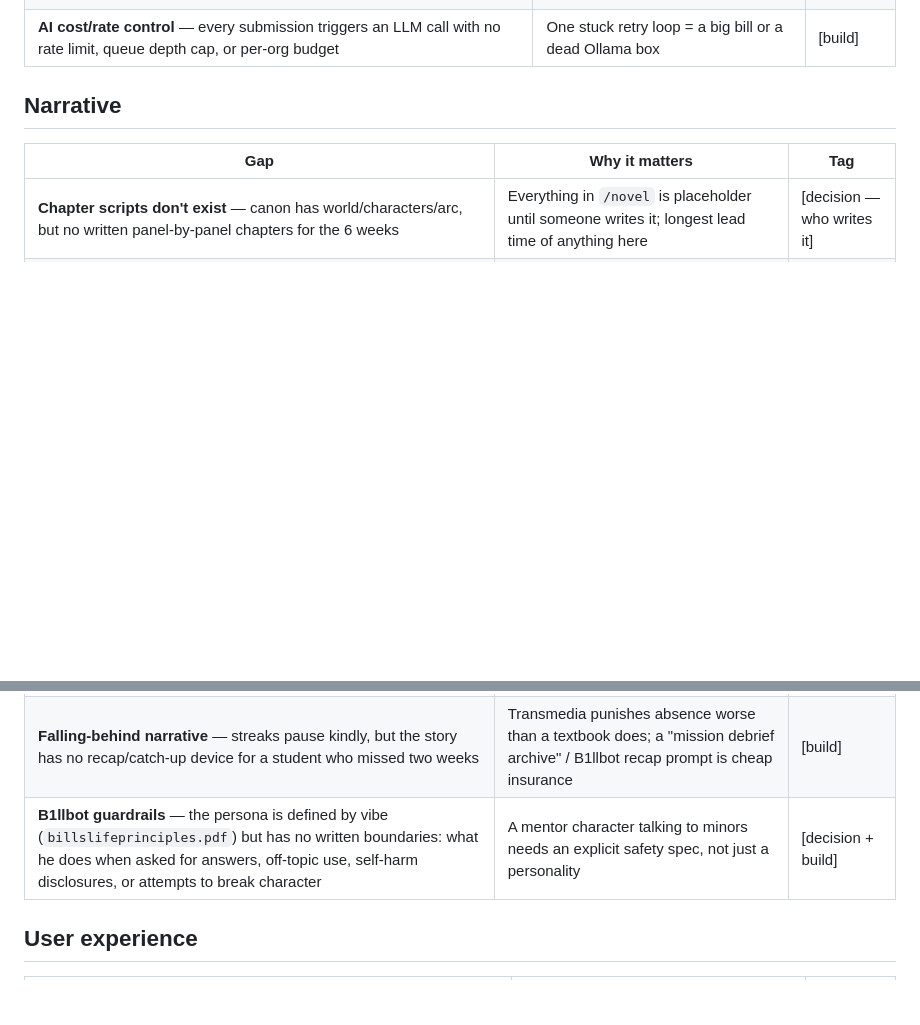
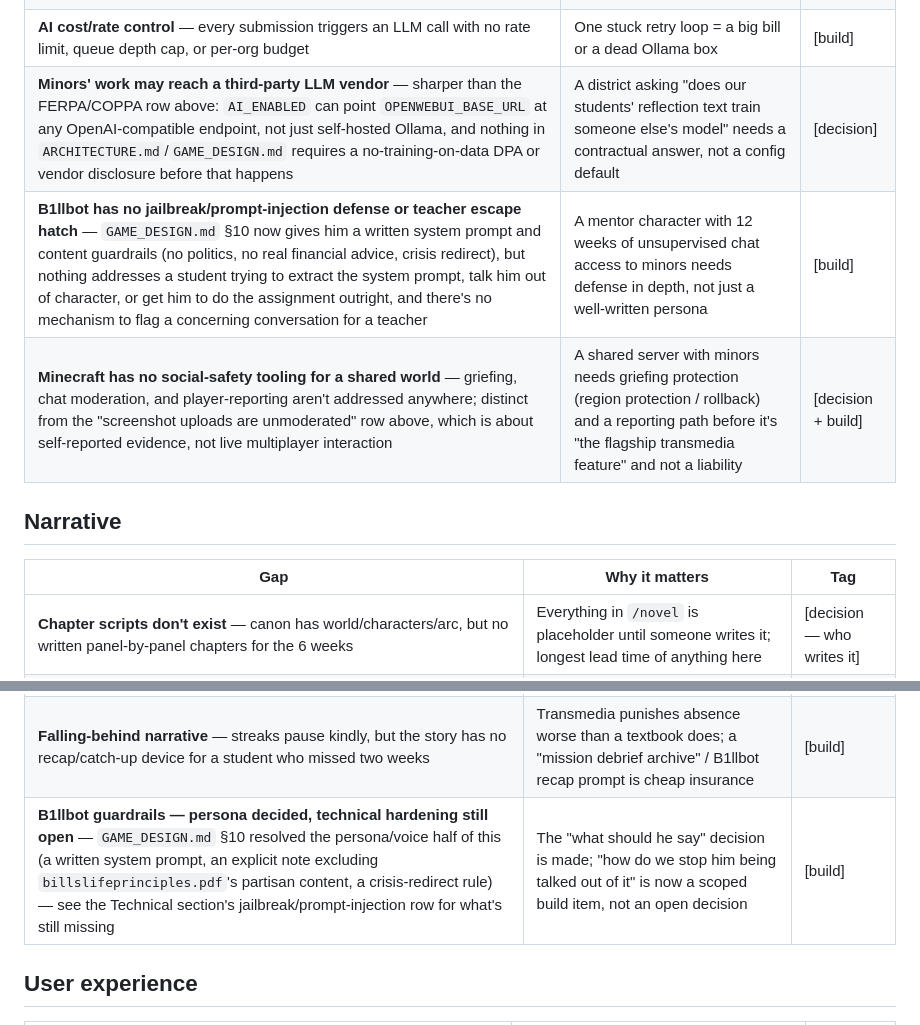
Before and after one commit to nathanverrill/evoke-prosperity, a Markdown page: GAPS.md, 2 parts joined by grey strips. Drawn GitHub-style; blank space fills up the shorter version.

```diff
--- a/GAPS.md
+++ b/GAPS.md
@@ -29,6 +29,9 @@ An honest audit of the gamified transmedia experience as specified in [`BUILD_PL
 | **Chromebook/mobile rendering untested** — the SPA spec assumes desktop; school reality is managed Chromebooks and phones | The Hub and novel reader must work at 1366×768 and touch | [build] |
 | **FERPA/COPPA posture undefined** — student PII (names, emails, work product, images) across Postgres/MinIO/OpenSearch/logs, plus AI processing of student work | Customer's district will ask; needs a data inventory + retention/deletion answer before a real school pilots | [decision] |
 | **AI cost/rate control** — every submission triggers an LLM call with no rate limit, queue depth cap, or per-org budget | One stuck retry loop = a big bill or a dead Ollama box | [build] |
+| **Minors' work may reach a third-party LLM vendor** — sharper than the FERPA/COPPA row above: `AI_ENABLED` can point `OPENWEBUI_BASE_URL` at any OpenAI-compatible endpoint, not just self-hosted Ollama, and nothing in `ARCHITECTURE.md`/`GAME_DESIGN.md` requires a no-training-on-data DPA or vendor disclosure before that happens | A district asking "does our students' reflection text train someone else's model" needs a contractual answer, not a config default | [decision] |
+| **B1llbot has no jailbreak/prompt-injection defense or teacher escape hatch** — `GAME_DESIGN.md` §10 now gives him a written system prompt and content guardrails (no politics, no real financial advice, crisis redirect), but nothing addresses a student trying to extract the system prompt, talk him out of character, or get him to do the assignment outright, and there's no mechanism to flag a concerning conversation for a teacher | A mentor character with 12 weeks of unsupervised chat access to minors needs defense in depth, not just a well-written persona | [build] |
+| **Minecraft has no social-safety tooling for a shared world** — griefing, chat moderation, and player-reporting aren't addressed anywhere; distinct from the "screenshot uploads are unmoderated" row above, which is about self-reported evidence, not live multiplayer interaction | A shared server with minors needs griefing protection (region protection / rollback) and a reporting path before it's "the flagship transmedia feature" and not a liability | [decision + build] |
 
 ## Narrative
 
@@ -40,7 +43,7 @@ An honest audit of the gamified transmedia experience as specified in [`BUILD_PL
 | **Team fiction is missing** — canon follows Alex, a solo protagonist; the product is team-based | Need the narrative device for "your cell of four Agents" — names, team identity ritual at onboarding, how the story addresses a group | [decision] |
 | **The ending isn't a product feature** — Evokation (final project) and Alchemy's invitation to the EVOKE Network are canon, but nothing specifies the finale: where evokations are presented, what the last chapter unlocks, what "graduating" looks like on-screen | The campaign needs a landing, not a fade-out; strongest candidate: evokation showcase gallery + a final Alchemy chapter gated on team completion | [decision → build] |
 | **Falling-behind narrative** — streaks pause kindly, but the story has no recap/catch-up device for a student who missed two weeks | Transmedia punishes absence worse than a textbook does; a "mission debrief archive" / B1llbot recap prompt is cheap insurance | [build] |
-| **B1llbot guardrails** — the persona is defined by vibe (`billslifeprinciples.pdf`) but has no written boundaries: what he does when asked for answers, off-topic use, self-harm disclosures, or attempts to break character | A mentor character talking to minors needs an explicit safety spec, not just a personality | [decision + build] |
+| **B1llbot guardrails — persona decided, technical hardening still open** — `GAME_DESIGN.md` §10 resolved the persona/voice half of this (a written system prompt, an explicit note excluding `billslifeprinciples.pdf`'s partisan content, a crisis-redirect rule) — see the Technical section's jailbreak/prompt-injection row for what's still missing | The "what should he say" decision is made; "how do we stop him being talked out of it" is now a scoped build item, not an open decision | [build] |
 
 ## User experience
 
```
Also changed, not shown: other parts of GAPS.md (+18 -4 lines).
